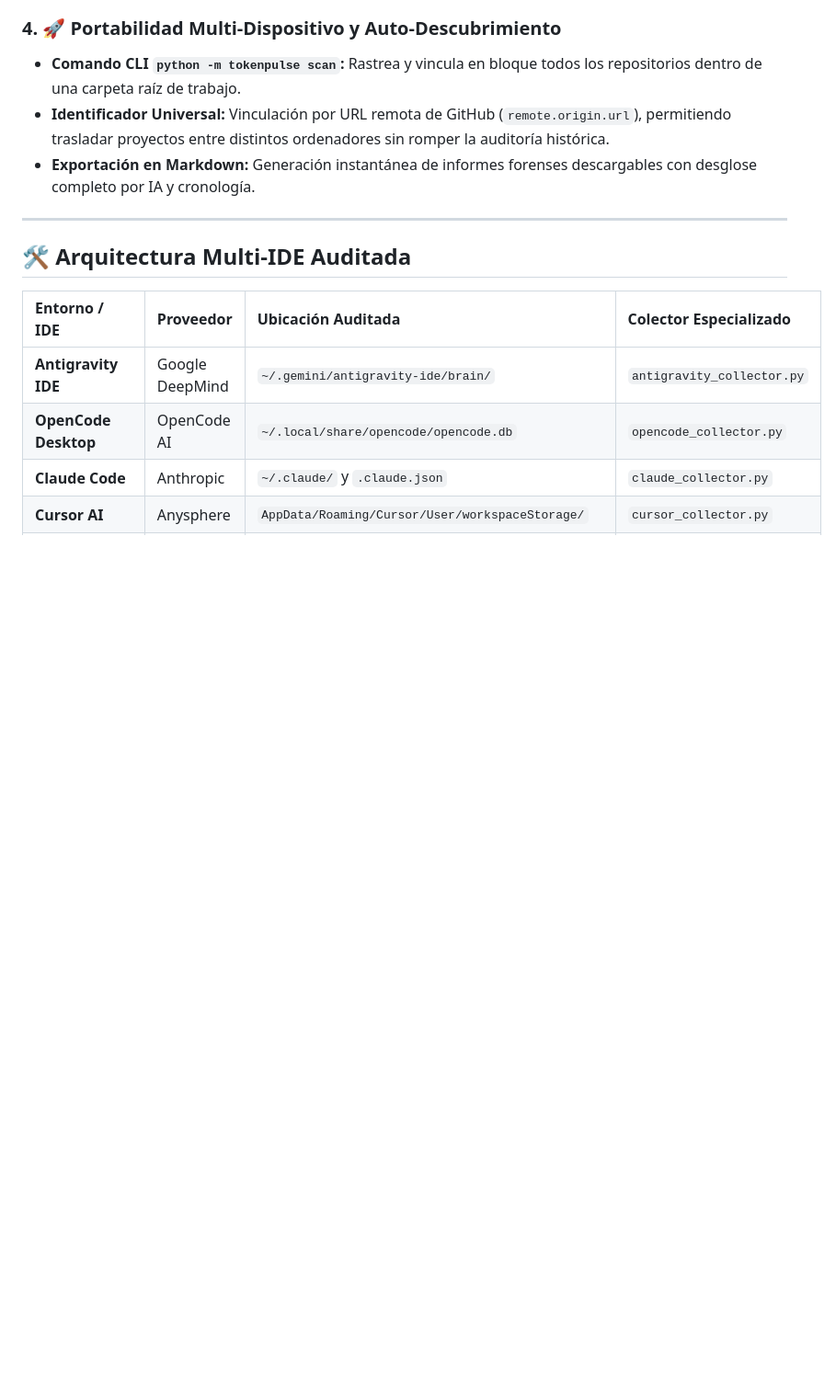
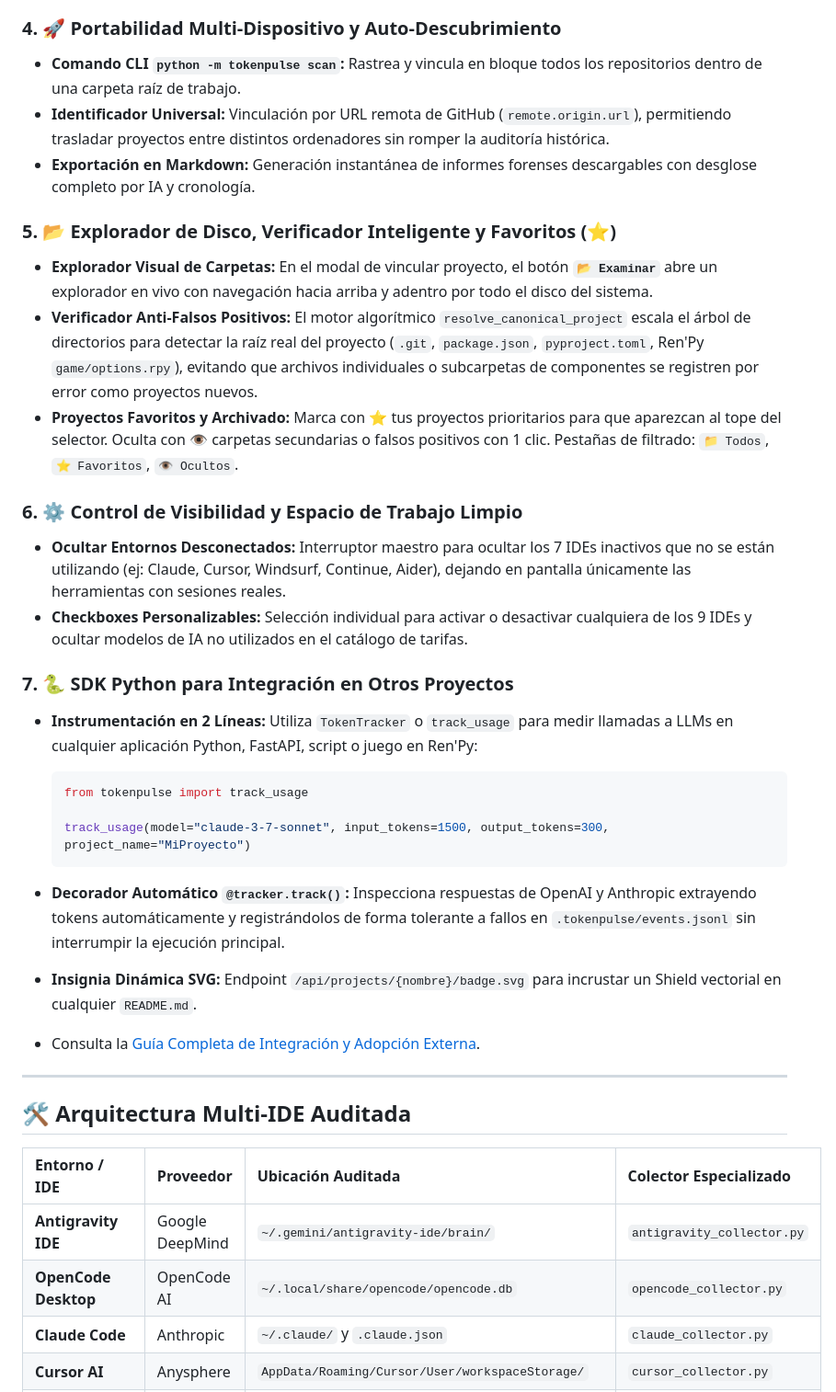
Before and after one commit to MaciasSM2/TokenPulse-AI, a Markdown page: README.md, the part around one of its changes. Shown at 92% size. Drawn GitHub-style; blank space fills up the shorter version.

````diff
--- a/README.md
+++ b/README.md
@@ -56,6 +56,31 @@
 * **Identificador Universal:** Vinculación por URL remota de GitHub (`remote.origin.url`), permitiendo trasladar proyectos entre distintos ordenadores sin romper la auditoría histórica.
 * **Exportación en Markdown:** Generación instantánea de informes forenses descargables con desglose completo por IA y cronología.
 
+### 5. 📂 Explorador de Disco, Verificador Inteligente y Favoritos (⭐)
+
+* **Explorador Visual de Carpetas:** En el modal de vincular proyecto, el botón **`📂 Examinar`** abre un explorador en vivo con navegación hacia arriba y adentro por todo el disco del sistema.
+* **Verificador Anti-Falsos Positivos:** El motor algorítmico `resolve_canonical_project` escala el árbol de directorios para detectar la raíz real del proyecto (`.git`, `package.json`, `pyproject.toml`, Ren'Py `game/options.rpy`), evitando que archivos individuales o subcarpetas de componentes se registren por error como proyectos nuevos.
+* **Proyectos Favoritos y Archivado:** Marca con **⭐** tus proyectos prioritarios para que aparezcan al tope del selector. Oculta con **👁️** carpetas secundarias o falsos positivos con 1 clic. Pestañas de filtrado: `📁 Todos`, `⭐ Favoritos`, `👁️ Ocultos`.
+
+### 6. ⚙️ Control de Visibilidad y Espacio de Trabajo Limpio
+
+* **Ocultar Entornos Desconectados:** Interruptor maestro para ocultar los 7 IDEs inactivos que no se están utilizando (ej: Claude, Cursor, Windsurf, Continue, Aider), dejando en pantalla únicamente las herramientas con sesiones reales.
+* **Checkboxes Personalizables:** Selección individual para activar o desactivar cualquiera de los 9 IDEs y ocultar modelos de IA no utilizados en el catálogo de tarifas.
+
+### 7. 🐍 SDK Python para Integración en Otros Proyectos
+
+* **Instrumentación en 2 Líneas:** Utiliza `TokenTracker` o `track_usage` para medir llamadas a LLMs en cualquier aplicación Python, FastAPI, script o juego en Ren'Py:
+
+  ```python
+  from tokenpulse import track_usage
+
+  track_usage(model="claude-3-7-sonnet", input_tokens=1500, output_tokens=300, project_name="MiProyecto")
+  ```
+
+* **Decorador Automático `@tracker.track()`:** Inspecciona respuestas de OpenAI y Anthropic extrayendo tokens automáticamente y registrándolos de forma tolerante a fallos en `.tokenpulse/events.jsonl` sin interrumpir la ejecución principal.
+* **Insignia Dinámica SVG:** Endpoint `/api/projects/{nombre}/badge.svg` para incrustar un Shield vectorial en cualquier `README.md`.
+* Consulta la [Guía Completa de Integración y Adopción Externa](GUIA_INTEGRACION_Y_ADOPCION.md).
+
 ---
 
 ## 🛠️ Arquitectura Multi-IDE Auditada
````
Also changed, not shown: other parts of README.md (+17 -9 lines), PLAN_CONTADOR_TOKENS.md (+11 -0 lines).
